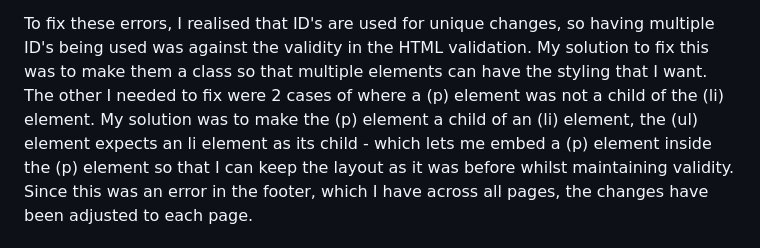
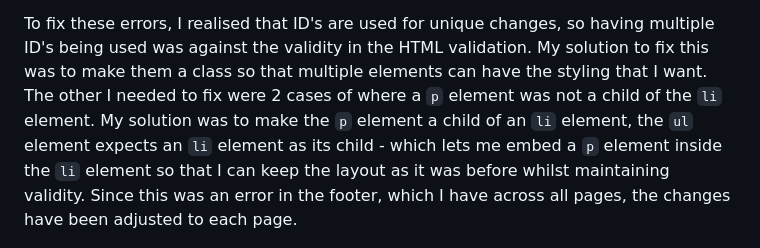
Before and after one commit to lestercantor/gymfinity, a Markdown page: README.md, the part around one of its changes. Rendered like a GitHub page.

```diff
--- a/README.md
+++ b/README.md
@@ -62,7 +62,7 @@ As a side note: since the carousel is a component of Bootstrap, the only colours
 From the [w3c validator website](https://validator.w3.org/nu/?doc=https%3A%2F%2Flestercantor.github.io%2Fgymfinity%2Findex.html), I have errors and warnings about duplicate ID's used, however, I am not sure of a solution to the problem as I needed the same styles for the tags that were used. Since I needed the same styles for the footers, the same errors and warnings are across each page. Another issue I am not sure of how to fix is to make the paragraph tag in the footer to be part of the unordered list, as I needed the list style and tags to make the footer content as it is.
 
 To fix these errors, I realised that ID's are used for unique changes, so having multiple ID's being used was against the validity in the HTML validation. My solution to fix this was to make them a class so that multiple elements can have the styling that I want.
-The other I needed to fix were 2 cases of where a (p) element was not a child of the (li) element. My solution was to make the (p) element a child of an (li) element, the (ul) element expects an li element as its child - which lets me embed a (p) element inside the (p) element so that I can keep the layout as it was before whilst maintaining validity. Since this was an error in the footer, which I have across all pages, the changes have been adjusted to each page.
+The other I needed to fix were 2 cases of where a `p` element was not a child of the `li` element. My solution was to make the `p` element a child of an `li` element, the `ul` element expects an `li` element as its child - which lets me embed a `p` element inside the `li` element so that I can keep the layout as it was before whilst maintaining validity. Since this was an error in the footer, which I have across all pages, the changes have been adjusted to each page.
 
 ![Alt text](docs/signup-page-validation.png)
 Whilst validating all of my pages, I came across these errors in the sign up page. Being able to validate through direct input makes it easier to see HTML errors so that they can be easily rectified without waiting for deployment. These particular errors were easy to fix as I just needed to delete trailing slashes and a rogue </i> on line 33 as mentioned by the validator.
```
Also changed, not shown: other parts of README.md (+1 -1 lines).
